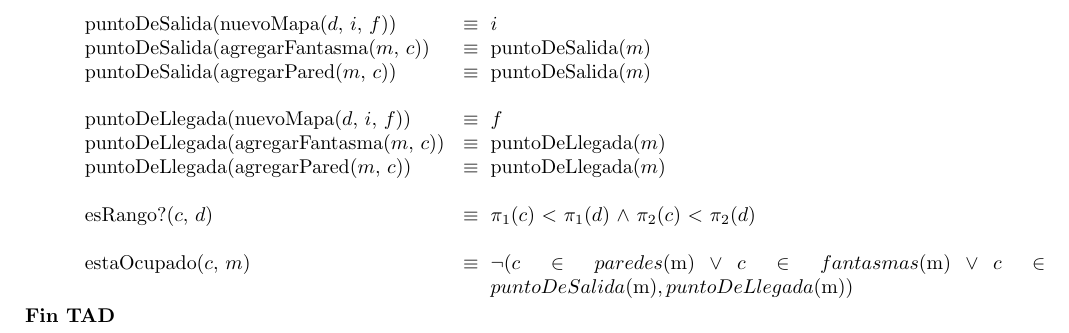
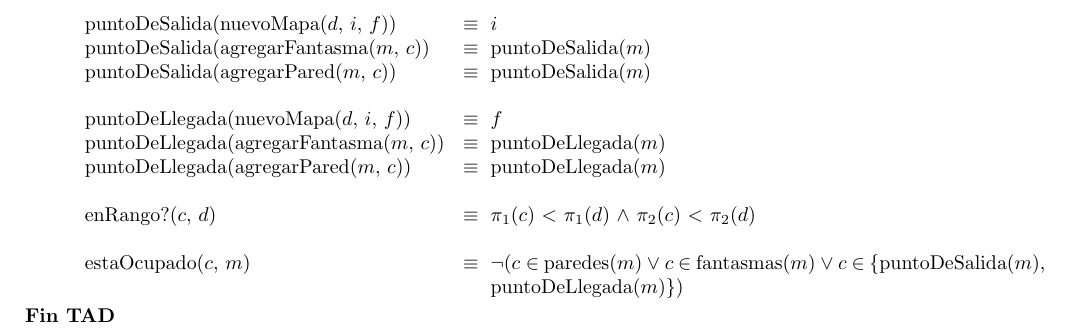
Before and after one commit to guillereyna/tp-algo2-2021-grupal, a LaTeX document (tpg1/TP1/main.tex): part of page 6 of 6, cut so that both start at the same text. Compiled offline with pdfLaTeX.

Commit message:
no podia compilarlo porque me tiraba error, era algo con { y }. le puse \ y anduvo asi que mando commit

```diff
--- a/tpg1/TP1/main.tex
+++ b/tpg1/TP1/main.tex
@@ -237,9 +237,10 @@
 \tadAxioma{puntoDeLlegada(agregarFantasma($m$, $c$))}{puntoDeLlegada($m$)}
 \tadAxioma{puntoDeLlegada(agregarPared($m$, $c$))}{puntoDeLlegada($m$)}
 \
-\tadAxioma{esRango?($c$, $d$)}{$\pi_1$($c$) $<$ $\pi_1$($d$) $\land$ $\pi_2$($c$) $<$ $\pi_2$($d$)}
+\tadAxioma{enRango?($c$, $d$)}{$\pi_1$($c$) $<$ $\pi_1$($d$) $\land$ $\pi_2$($c$) $<$ $\pi_2$($d$)}
 \
-\tadAxioma{estaOcupado($c$, $m$)}{$\lnot(c \in paredes($m$) \lor c \in fantasmas($m$) \lor c \in {puntoDeSalida($m$), puntoDeLlegada($m$)})$}
+\tadAxioma{estaOcupado($c$, $m$)}{$\lnot(c \in$ paredes($m$) $\lor$ $c$ $\in$ fantasmas($m$) $\lor$ $c$ $\in$ \{puntoDeSalida($m$), puntoDeLlegada($m$)\})}
+
 
 \end{tad}
 
```
Also changed, not shown: tpg1/TP1/main.tex (4 more changed lines).
